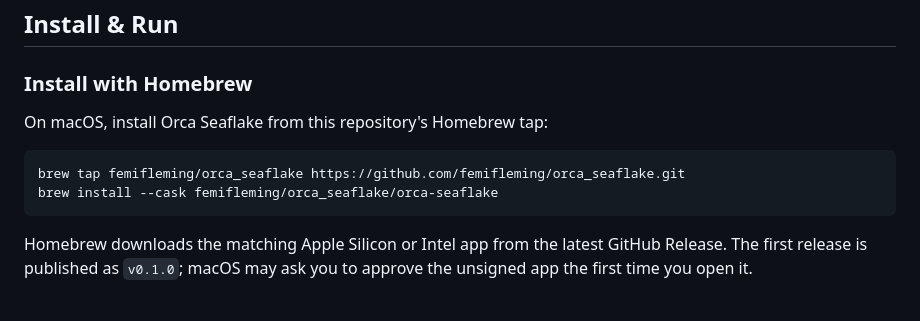
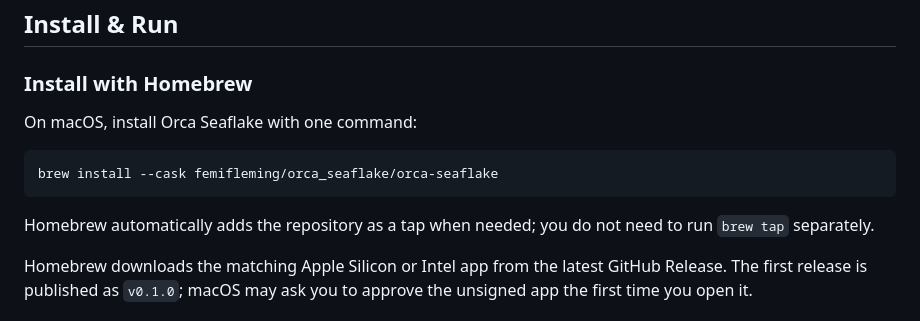
Before and after one commit to femifleming/orca_seaflake, a Markdown page: README.md, the part around the change. Drawn GitHub-style.

Commit message:
Document one-command Homebrew installation

````diff
--- a/README.md
+++ b/README.md
@@ -15,12 +15,13 @@ This is the first public release of Orca Seaflake: a **livecoding environment**,
 
 ### Install with Homebrew
 
-On macOS, install Orca Seaflake from this repository's Homebrew tap:
+On macOS, install Orca Seaflake with one command:
 
 ```sh
-brew tap femifleming/orca_seaflake https://github.com/femifleming/orca_seaflake.git
 brew install --cask femifleming/orca_seaflake/orca-seaflake
 ```
+
+Homebrew automatically adds the repository as a tap when needed; you do not need to run `brew tap` separately.
 
 Homebrew downloads the matching Apple Silicon or Intel app from the latest GitHub Release. The first release is published as `v0.1.0`; macOS may ask you to approve the unsigned app the first time you open it.
 
````
